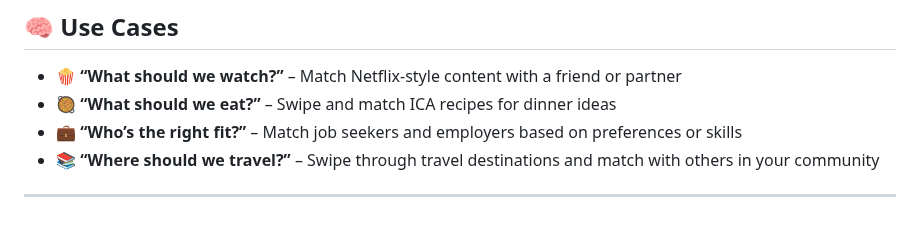
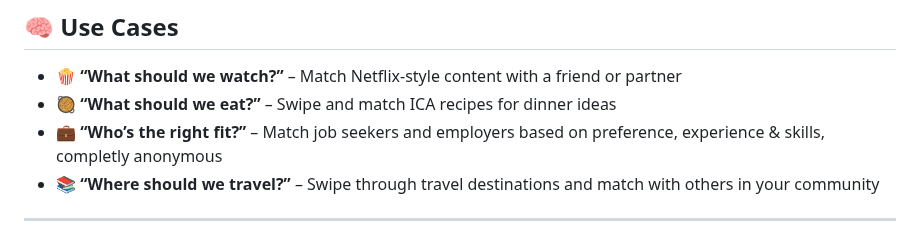
Before and after one commit to Rappich/Matchify, a Markdown page: README.md, the part around the change. GitHub-like rendering.

```diff
--- a/README.md
+++ b/README.md
@@ -26,7 +26,7 @@ The pilot version focuses on entertainment inspiration. Users swipe through movi
 
 - 🍿 **“What should we watch?”** – Match Netflix-style content with a friend or partner
 - 🥘 **“What should we eat?”** – Swipe and match ICA recipes for dinner ideas
-- 💼 **“Who’s the right fit?”** – Match job seekers and employers based on preferences or skills
+- 💼 **“Who’s the right fit?”** – Match job seekers and employers based on preference, experience & skills, completly anonymous
 - 📚 **“Where should we travel?”** – Swipe through travel destinations and match with others in your community
 
 ---
```
